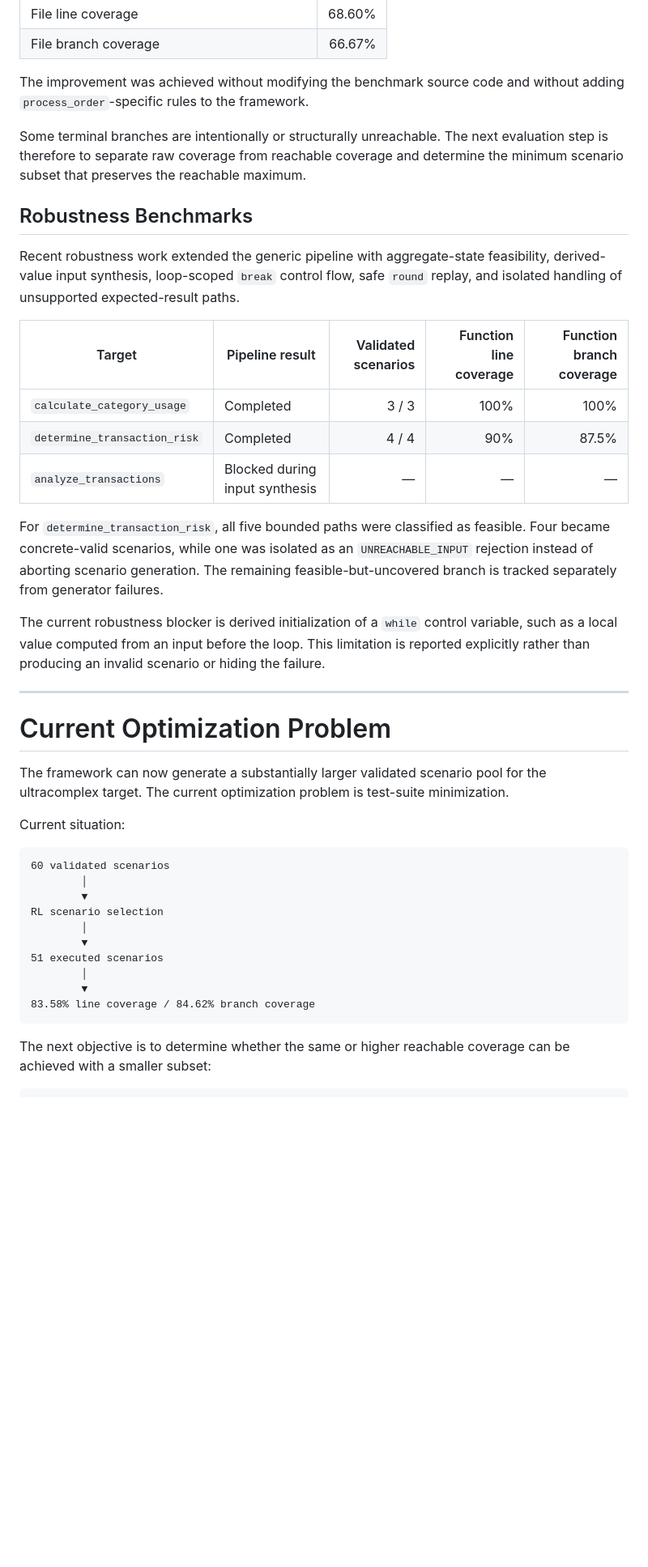
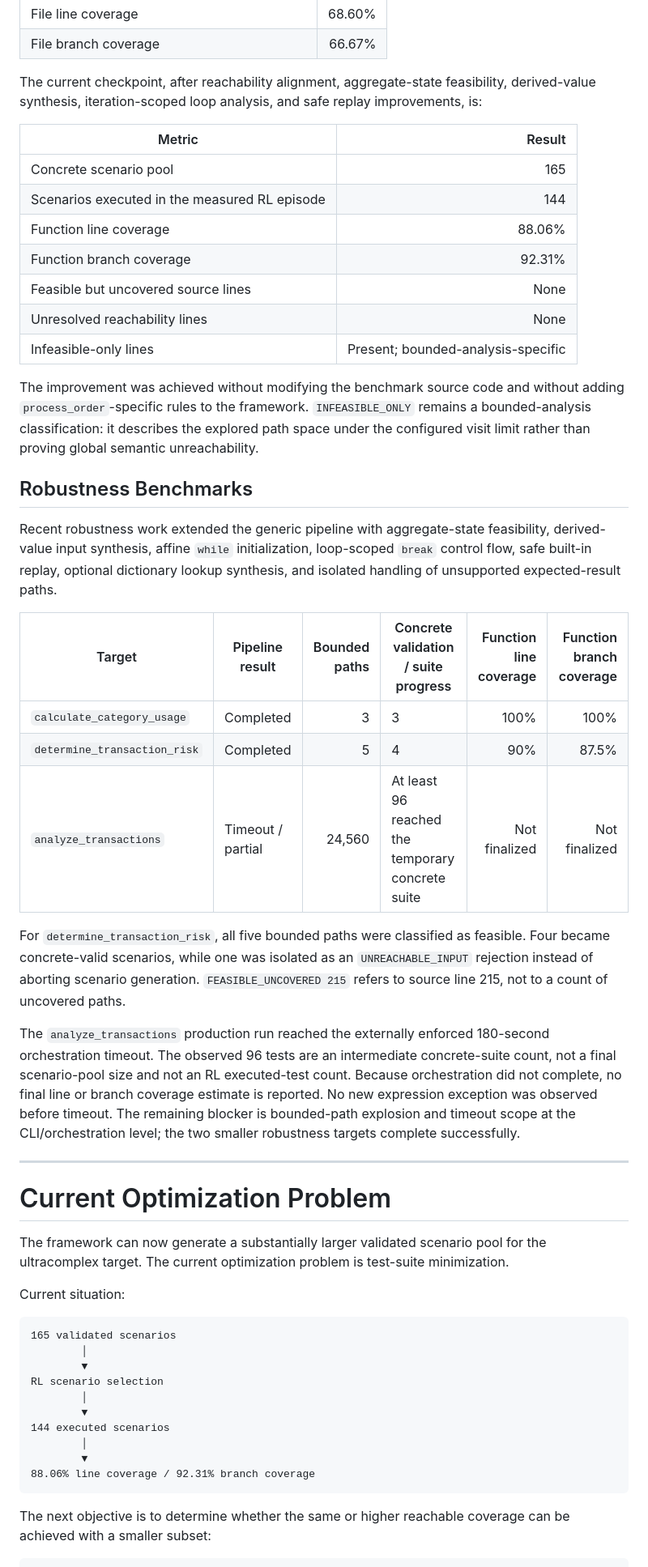
Before and after one commit to furkancincik/RL-Unit-Test, a Markdown page: README.md, the part around one of its changes. Shown at 81% size. GitHub-like rendering; blank space fills up the shorter version.

Commit message:
docs: update robustness and coverage status

````diff
--- a/README.md
+++ b/README.md
@@ -431,23 +437,33 @@ After integrating a configurable `max_visits_per_node` value with a production d
 | File line coverage | 68.60% |
 | File branch coverage | 66.67% |
 
-The improvement was achieved without modifying the benchmark source code and without adding `process_order`-specific rules to the framework.
+The current checkpoint, after reachability alignment, aggregate-state feasibility, derived-value synthesis, iteration-scoped loop analysis, and safe replay improvements, is:
 
-Some terminal branches are intentionally or structurally unreachable. The next evaluation step is therefore to separate raw coverage from reachable coverage and determine the minimum scenario subset that preserves the reachable maximum.
+| Metric | Result |
+| --- | ---: |
+| Concrete scenario pool | 165 |
+| Scenarios executed in the measured RL episode | 144 |
+| Function line coverage | 88.06% |
+| Function branch coverage | 92.31% |
+| Feasible but uncovered source lines | None |
+| Unresolved reachability lines | None |
+| Infeasible-only lines | Present; bounded-analysis-specific |
+
+The improvement was achieved without modifying the benchmark source code and without adding `process_order`-specific rules to the framework. `INFEASIBLE_ONLY` remains a bounded-analysis classification: it describes the explored path space under the configured visit limit rather than proving global semantic unreachability.
 
 ## Robustness Benchmarks
 
-Recent robustness work extended the generic pipeline with aggregate-state feasibility, derived-value input synthesis, loop-scoped `break` control flow, safe `round` replay, and isolated handling of unsupported expected-result paths.
+Recent robustness work extended the generic pipeline with aggregate-state feasibility, derived-value input synthesis, affine `while` initialization, loop-scoped `break` control flow, safe built-in replay, optional dictionary lookup synthesis, and isolated handling of unsupported expected-result paths.
 
-| Target | Pipeline result | Validated scenarios | Function line coverage | Function branch coverage |
-| --- | --- | ---: | ---: | ---: |
-| `calculate_category_usage` | Completed | 3 / 3 | 100% | 100% |
-| `determine_transaction_risk` | Completed | 4 / 4 | 90% | 87.5% |
-| `analyze_transactions` | Blocked during input synthesis | — | — | — |
+| Target | Pipeline result | Bounded paths | Concrete validation / suite progress | Function line coverage | Function branch coverage |
+| --- | --- | ---: | --- | ---: | ---: |
+| `calculate_category_usage` | Completed | 3 | 3 | 100% | 100% |
+| `determine_transaction_risk` | Completed | 5 | 4 | 90% | 87.5% |
+| `analyze_transactions` | Timeout / partial | 24,560 | At least 96 reached the temporary concrete suite | Not finalized | Not finalized |
 
-For `determine_transaction_risk`, all five bounded paths were classified as feasible. Four became concrete-valid scenarios, while one was isolated as an `UNREACHABLE_INPUT` rejection instead of aborting scenario generation. The remaining feasible-but-uncovered branch is tracked separately from generator failures.
+For `determine_transaction_risk`, all five bounded paths were classified as feasible. Four became concrete-valid scenarios, while one was isolated as an `UNREACHABLE_INPUT` rejection instead of aborting scenario generation. `FEASIBLE_UNCOVERED 215` refers to source line 215, not to a count of uncovered paths.
 
-The current robustness blocker is derived initialization of a `while` control variable, such as a local value computed from an input before the loop. This limitation is reported explicitly rather than producing an invalid scenario or hiding the failure.
+The `analyze_transactions` production run reached the externally enforced 180-second orchestration timeout. The observed 96 tests are an intermediate concrete-suite count, not a final scenario-pool size and not an RL executed-test count. Because orchestration did not complete, no final line or branch coverage estimate is reported. No new expression exception was observed before timeout. The remaining blocker is bounded-path explosion and timeout scope at the CLI/orchestration level; the two smaller robustness targets complete successfully.
 
 ---
 
@@ -458,16 +474,16 @@ The framework can now generate a substantially larger validated scenario pool fo
 Current situation:
 
 ```text
-60 validated scenarios
+165 validated scenarios
         │
         ▼
 RL scenario selection
         │
         ▼
-51 executed scenarios
+144 executed scenarios
         │
         ▼
-83.58% line coverage / 84.62% branch coverage
+88.06% line coverage / 92.31% branch coverage
 ```
 
 The next objective is to determine whether the same or higher reachable coverage can be achieved with a smaller subset:
````
Also changed, not shown: other parts of README.md (+55 -4 lines).
